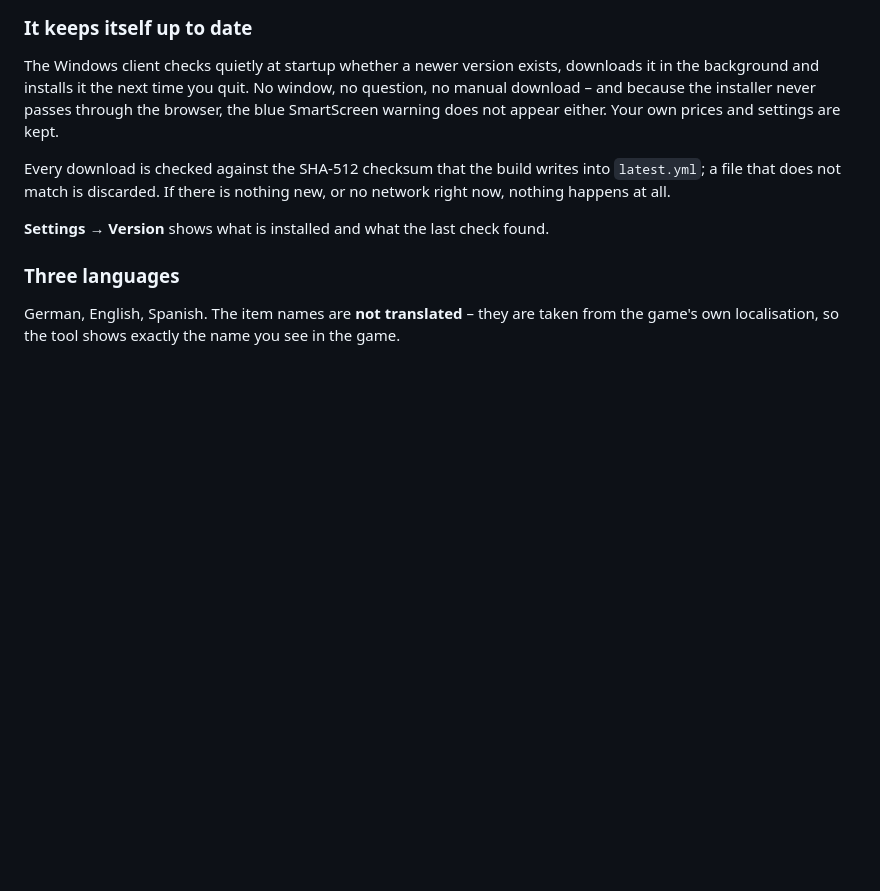
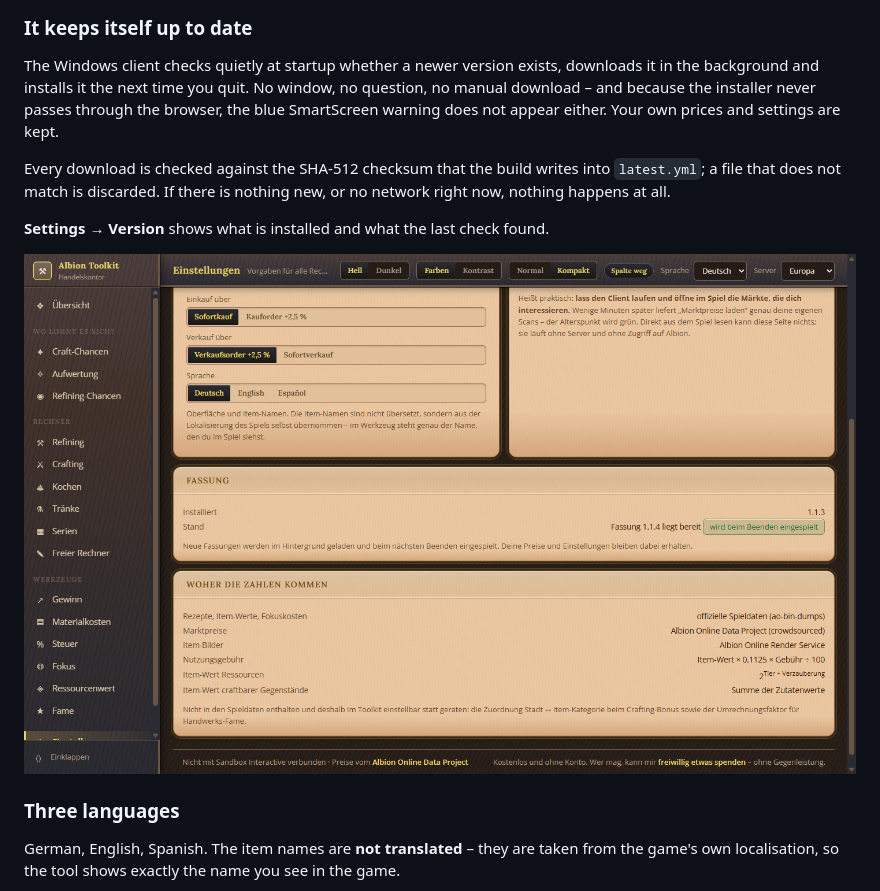
Before and after one commit to envious9494-bit/albiononlinecraftingtool, a Markdown page: README.md, the part around the change. Drawn GitHub-style; pictures changed too: docs/bilder/12-fassung.png (added); blank space fills up the shorter version.

```diff
--- a/README.md
+++ b/README.md
@@ -105,6 +105,8 @@ into `latest.yml`; a file that does not match is discarded. If there is
 nothing new, or no network right now, nothing happens at all.
 
 **Settings → Version** shows what is installed and what the last check found.
+
+![Version](docs/bilder/12-fassung.png)
 
 ### Three languages
 
```
Also changed, not shown: README.de.md (+2 -0 lines), 4 other files.
